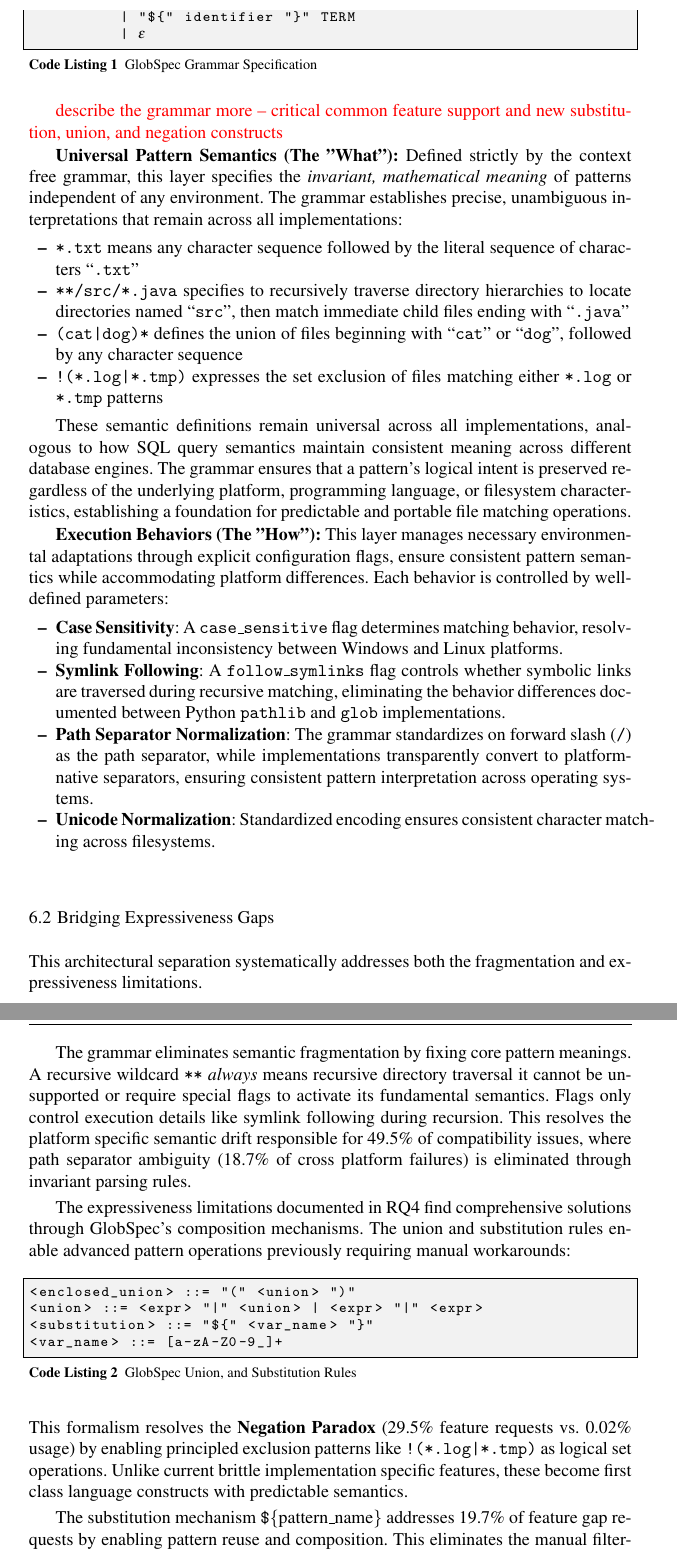
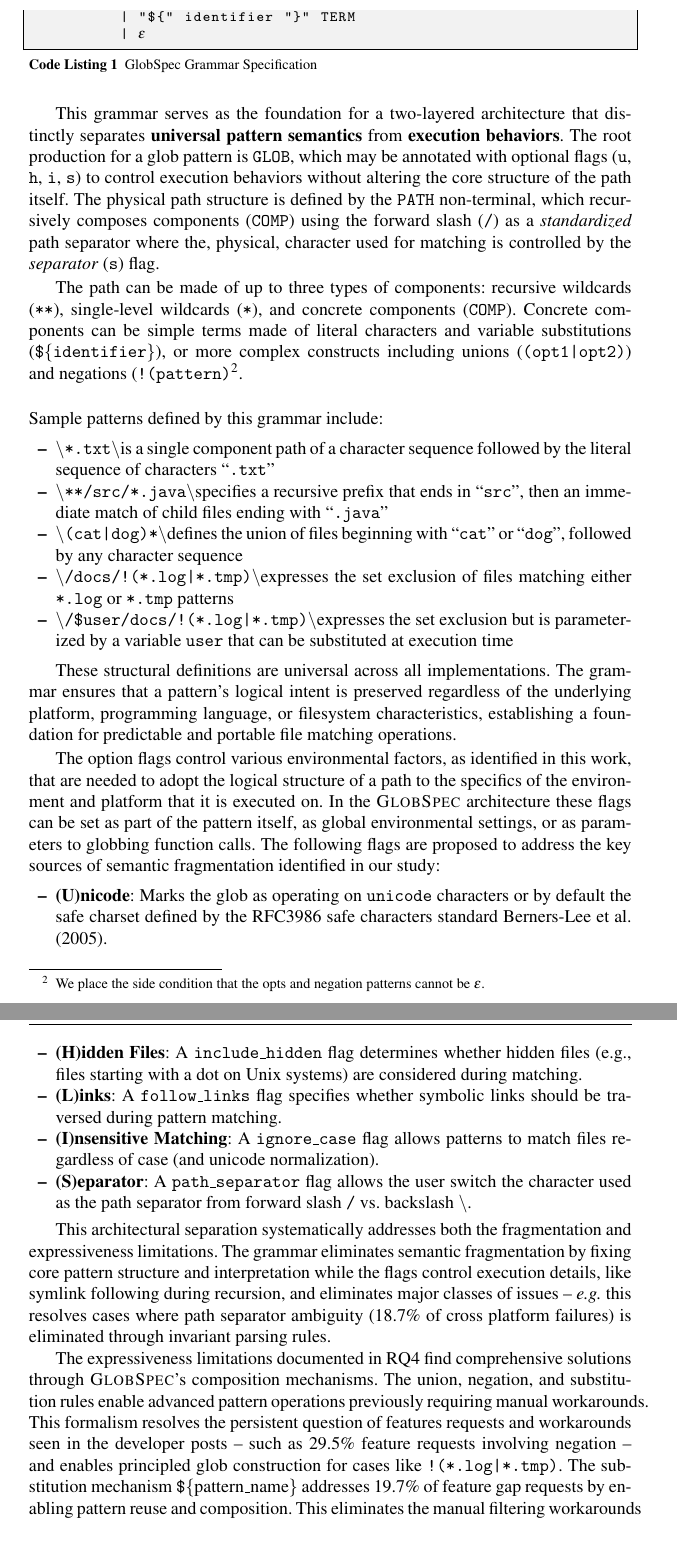
Before and after one commit to marron-at-work/PaperBREX, a LaTeX paper (globs/globs.tex, which reads globs/discussion.tex): two parts of pages 19 and 20 of 25, joined at a grey line, cut so that both start at the same text. Compiled offline with pdfLaTeX.

Commit message:
done-ish

```diff
--- a/globs/discussion.tex
+++ b/globs/discussion.tex
@@ -34,38 +34,50 @@ TERM  ::= literal TERM
           | (@$\epsilon$@)
 \end{lstlisting}
 
-\todo{describe the grammar more -- critical common feature support and new substitution, union, and negation constructs}
+This grammar serves as the foundation for a two-layered architecture that distinctly separates \textbf{universal pattern semantics} from \textbf{execution behaviors}. The root
+production for a glob pattern is \texttt{GLOB}, which may be annotated with optional flags (\texttt{u}, \texttt{h}, \texttt{i}, \texttt{s}) to control execution behaviors without
+altering the core structure of the path itself. The physical path structure is defined by the \texttt{PATH} non-terminal, which recursively composes components (\texttt{COMP})
+using the forward slash (\texttt{/}) as a \emph{standardized} path separator where the, physical, character used for matching is controlled by the \emph{separator} (\texttt{s}) flag.
 
-\textbf{Universal Pattern Semantics (The "What"):} Defined strictly by the context free grammar, this layer specifies the \emph{invariant, mathematical meaning} of patterns independent of any environment. The grammar establishes precise, unambiguous interpretations that remain across all implementations:
+The path can be made of up to three types of components: recursive wildcards (\texttt{**}), single-level wildcards (\texttt{*}), and concrete components (\texttt{COMP}).
+Concrete components can be simple terms made of literal characters and variable substitutions (\texttt{\$\{identifier\}}), or more complex constructs including unions
+(\texttt{(opt1|opt2)}) and negations (\texttt{!(pattern)}\footnote{We place the side condition that the opts and negation patterns cannot be $\epsilon$.}.\\
+
+\noindent
+Sample patterns defined by this grammar include:
 \begin{itemize}
-\item \texttt{*.txt} means any character sequence followed by the literal sequence of characters ``\texttt{.txt}''
-\item \texttt{**/src/*.java} specifies to recursively traverse directory hierarchies to locate directories named ``\texttt{src}'', then match immediate child files ending with ``\texttt{.java}"
-\item \texttt{(cat|dog)*} defines the union of files beginning with ``\texttt{cat}'' or ``\texttt{dog}'', followed by any character sequence
-\item \texttt{!(*.log|*.tmp)} expresses the set exclusion of files matching either \texttt{*.log} or \texttt{*.tmp} patterns
+\item \textbackslash\texttt{*.txt}\textbackslash is a single component path of a character sequence followed by the literal sequence of characters ``\texttt{.txt}''
+\item \textbackslash\texttt{**/src/*.java}\textbackslash specifies a recursive prefix that ends in ``\texttt{src}'', then an immediate match of child files ending with ``\texttt{.java}"
+\item \textbackslash\texttt{(cat|dog)*}\textbackslash defines the union of files beginning with ``\texttt{cat}'' or ``\texttt{dog}'', followed by any character sequence
+\item \textbackslash\texttt{/docs/!(*.log|*.tmp)}\textbackslash expresses the set exclusion of files matching either \texttt{*.log} or \texttt{*.tmp} patterns
+\item \textbackslash\texttt{/\${user}/docs/!(*.log|*.tmp)}\textbackslash expresses the set exclusion but is parameterized by a variable \texttt{user} that can be substituted at execution time
 \end{itemize}
 
-These semantic definitions remain universal across all implementations, analogous to how SQL query semantics maintain consistent meaning across different database engines. The grammar ensures that a pattern's logical intent is preserved regardless of the underlying platform, programming language, or filesystem characteristics, establishing a foundation for predictable and portable file matching operations.
+These structural definitions are universal across all implementations. The grammar ensures that a pattern's logical intent is preserved regardless of the underlying platform,
+programming language, or filesystem characteristics, establishing a foundation for predictable and portable file matching operations.
 
-\textbf{Execution Behaviors (The "How"):} This layer manages necessary environmental adaptations through explicit configuration flags, ensure consistent pattern semantics while accommodating platform differences. Each behavior is controlled by well-defined parameters:
+The option flags control various environmental factors, as identified in this work, that are needed to adopt the logical structure of a path to the specifics of the environment
+and platform that it is executed on. In the \textsc{GlobSpec} architecture these flags can be set as part of the pattern itself, as global environmental settings, or as parameters to
+globbing function calls. The following flags are proposed to address the key sources of semantic fragmentation identified in our study:
 \begin{itemize}
-\item \textbf{Case Sensitivity}: A \texttt{case\_sensitive} flag determines matching behavior, resolving fundamental inconsistency between Windows and Linux platforms.
-\item \textbf{Symlink Following}: A \texttt{follow\_symlinks} flag controls whether symbolic links are traversed during recursive matching, eliminating the behavior differences documented between Python \texttt{pathlib} and \texttt{glob} implementations.
-\item \textbf{Path Separator Normalization}: The grammar standardizes on forward slash (\texttt{/}) as the path separator, while implementations transparently convert to platform-native separators, ensuring consistent pattern interpretation across operating systems.
-\item \textbf{Unicode Normalization}: Standardized encoding ensures consistent character matching across filesystems.
+\item \textbf{(U)nicode}: Marks the glob as operating on \texttt{unicode} characters or by default the safe charset defined by the RFC3986 safe characters standard~\cite{urirfc}.
+\item \textbf{(H)idden Files}: A \texttt{include\_hidden} flag determines whether hidden files (e.g., files starting with a dot on Unix systems) are considered during matching.
+\item \textbf{(L)inks}: A \texttt{follow\_links} flag specifies whether symbolic links should be traversed during pattern matching.
+\item \textbf{(I)nsensitive Matching}: A \texttt{ignore\_case} flag allows patterns to match files regardless of case (and unicode normalization).
+\item \textbf{(S)eparator}: A \texttt{path\_separator} flag allows the user switch the character used as the path separator from forward slash \texttt{/} vs. backslash \texttt{\textbackslash{}}.
 \end{itemize}
 
-\subsection{Bridging Expressiveness Gaps}
-This architectural separation systematically addresses both the fragmentation and expressiveness limitations.
+This architectural separation systematically addresses both the fragmentation and expressiveness limitations. The grammar eliminates semantic fragmentation by fixing core pattern structure
+and interpretation while the flags control execution details, like symlink following during recursion, and eliminates major classes of issues -- \eg this resolves cases where path separator
+ambiguity (18.7\% of cross platform failures) is eliminated through invariant parsing rules.
 
-The grammar eliminates semantic fragmentation by fixing core pattern meanings. A recursive wildcard \texttt{**} \emph{always} means recursive directory traversal it cannot be unsupported or require special flags to activate its fundamental semantics. Flags only control execution details like symlink following during recursion. This resolves the platform specific semantic drift responsible for 49.5\% of compatibility issues, where path separator ambiguity (18.7\% of cross platform failures) is eliminated through invariant parsing rules.
+The expressiveness limitations documented in RQ4 find comprehensive solutions through \textsc{GlobSpec}'s composition mechanisms. The union, negation, and substitution rules enable
+advanced pattern operations previously requiring manual workarounds. This formalism resolves the persistent question of features requests and workarounds seen in the developer
+posts -- such as 29.5\% feature requests involving negation -- and enables principled glob construction for cases like \texttt{!(*.log|*.tmp)}.
+The substitution mechanism \texttt{\$\{}pattern\_name\texttt{\}} addresses 19.7\% of feature gap requests by enabling pattern reuse and composition. This eliminates the manual
+filtering workarounds that contribute to 23.5\% of performance issues, where developers currently process all files only to discard most during post filtering.
+Crucially, \textsc{GlobSpec}'s regular language foundation enables linear time pattern checking through finite automata compilation.
 
-The expressiveness limitations documented in RQ4 find comprehensive solutions through GlobSpec's composition mechanisms. The union and substitution rules enable advanced pattern operations previously requiring manual workarounds:
-\begin{lstlisting}[language=ebnf, caption={GlobSpec Union, and Substitution Rules}]
-<enclosed_union> ::= "(" <union> ")"
-<union> ::= <expr> "|" <union> | <expr> "|" <expr>
-<substitution> ::= "${" <var_name> "}"
-<var_name> ::= [a-zA-Z0-9_]+
-\end{lstlisting}
-This formalism resolves the \textbf{Negation Paradox} (29.5\% feature requests vs. 0.02\% usage) by enabling principled exclusion patterns like \texttt{!(*.log|*.tmp)} as logical set operations. Unlike current brittle implementation specific features, these become first class language constructs with predictable semantics.
+\textsc{GlobSpec} transforms globbing from a world of \textbf{implicit, hidden behaviors} where identical pattern strings produce different results across contexts to a
+world of \textbf{explicit, controlled execution} where patterns maintain universal meaning through transparent, configurable interfaces.
 
-The substitution mechanism \texttt{\$\{}pattern\_name\texttt{\}} addresses 19.7\% of feature gap requests by enabling pattern reuse and composition. This eliminates the manual filtering workarounds that contribute to 23.5\% of performance issues, where developers currently process all files only to discard most during post filtering.
```
Also changed, not shown: globs/bibliography.bib (+7 -0 lines), globs/discussion.tex (28 more changed lines).
